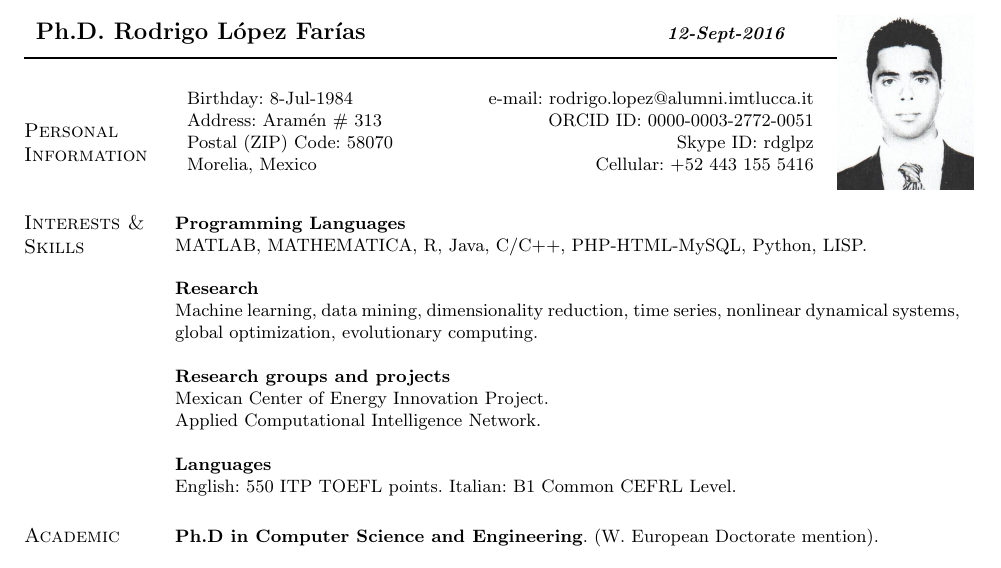
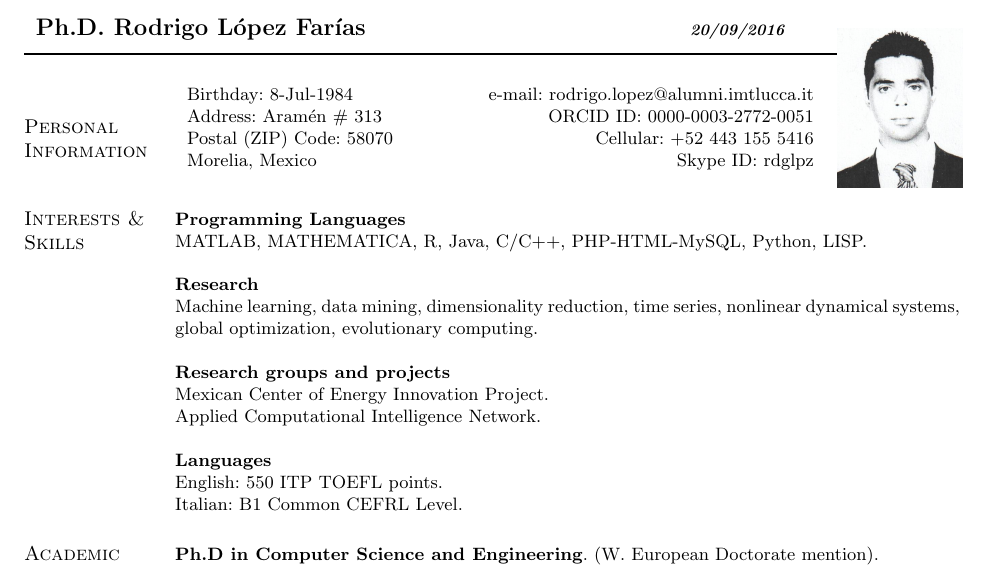
Before and after one commit to rdglpz/rdglpzCV, a LaTeX document (rdglpzCVEng.tex): part of page 1 of 3, cut so that both start at the same text. Compiled offline with pdfLaTeX.

Commit message:
Changes 2

```diff
--- a/rdglpzCVEng.tex
+++ b/rdglpzCVEng.tex
@@ -15,9 +15,12 @@
 \usepackage{multirow}
 \usepackage{titlesec}
 \usepackage[scaled=.90]{helvet}
+\usepackage{fancyhdr}
+\usepackage[ddmmyyyy,hhmmss]{datetime}
 \titleformat{\section}
   {\normalfont\sffamily\Large\bfseries\color{cyan}}
   {\thesection}{1em}{}
+
 
 
 
@@ -183,17 +186,17 @@
 %{\fontfamily{cmss}\selectfont
 \small{
 \makeheading{\begin{tabular}{l P{70mm}}
-Ph.D. Rodrigo L\'{o}pez Far\'{i}as         		&	\small{\textit{12-Sept-2016}}
+Ph.D. Rodrigo L\'{o}pez Far\'{i}as         		&	\footnotesize{\textit{\today}  }
 \end{tabular}}
 
 
 
 \section{Personal Information}
 \begin{tabular}{l P{70mm} M{20mm}}
-Birthday: 8-Jul-1984		&	e-mail: rodrigo.lopez@alumni.imtlucca.it	& \multirow{4}{*}[1.3cm]{\includegraphics[width=2.4cm]{foto.png}  } 	\\
-Address: Aram\'{e}n \# 313		&   ORCID ID: 0000-0003-2772-0051				&	\\
-Postal (ZIP) Code: 58070		& 	Skype ID: rdglpz							&	\\
-Morelia, Mexico         		&	Cellular: +52 443 155 5416  				&
+Birthday: 8-Jul-1984		&	e-mail: rodrigo.lopez@alumni.imtlucca.it	& \multirow{4}{*}[1cm]{\includegraphics[width=2.2cm]{foto.png}  } 	\\
+Address: Aram\'{e}n \# 313		&   ORCID ID: 0000-0003-2772-0051			&	\\
+Postal (ZIP) Code: 58070		& 	Cellular: +52 443 155 5416				&	\\
+Morelia, Mexico         		&	Skype ID: rdglpz  						&
 \end{tabular}
 
 
```
Also changed, not shown: rdglpzCVEng.pdf, rdglpzCVEng.tex (12 more changed lines).
